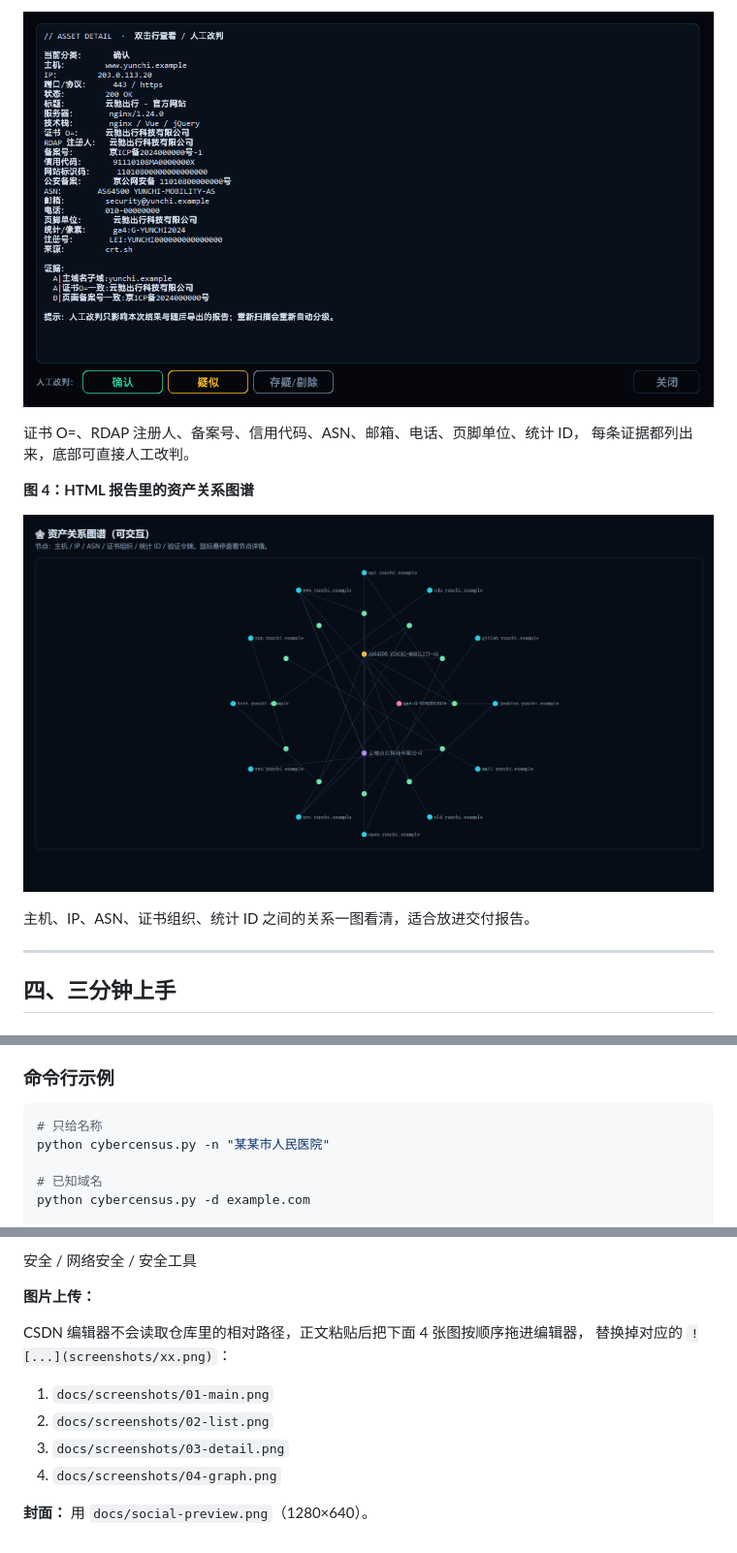
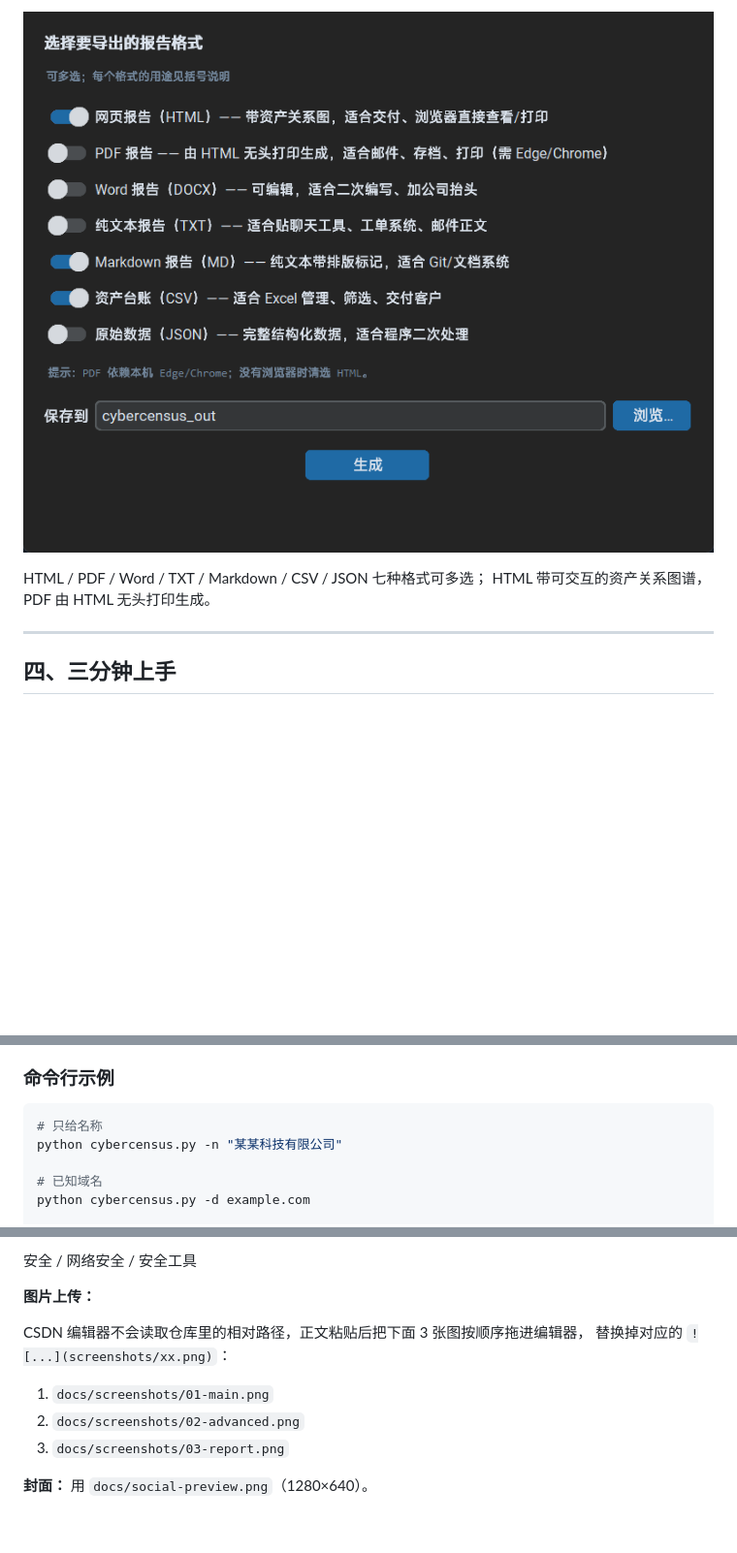
Before and after one commit to CEZWBB/CyberCensus, a Markdown page: docs/csdn-article.md, 3 parts joined by grey strips. Shown at 97% size. Drawn GitHub-style; pictures changed too: docs/screenshots/03-detail.png (deleted), docs/screenshots/03-report.png (added), docs/screenshots/04-graph.png (deleted); blank space fills up the shorter version.

````diff
--- a/docs/csdn-article.md
+++ b/docs/csdn-article.md
@@ -108,14 +98,8 @@ SRC 门户、API 网关、测试环境、CI/CD 等一堆分散资产，正好需
 
-![资产详情](screenshots/03-detail.png)
+![报告格式](screenshots/03-report.png)
 
-证书 O=、RDAP 注册人、备案号、信用代码、ASN、邮箱、电话、页脚单位、统计 ID，
-每条证据都列出来，底部可直接人工改判。
-
-**图 4：HTML 报告里的资产关系图谱**
-
-![资产图谱](screenshots/04-graph.png)
-
-主机、IP、ASN、证书组织、统计 ID 之间的关系一图看清，适合放进交付报告。
+HTML / PDF / Word / TXT / Markdown / CSV / JSON 七种格式可多选；
+HTML 带可交互的资产关系图谱，PDF 由 HTML 无头打印生成。
 
 ---
 
@@ -152,7 +136,7 @@ python asm_gui.pyw
 
 ```bash
 # 只给名称
-python cybercensus.py -n "某某市人民医院"
+python cybercensus.py -n "某某科技有限公司"
 
 # 已知域名
 python cybercensus.py -d example.com
@@ -234,12 +218,11 @@ python cybercensus.py -d example.com --watch 30
 
 **图片上传：**
 
-CSDN 编辑器不会读取仓库里的相对路径，正文粘贴后把下面 4 张图按顺序拖进编辑器，
+CSDN 编辑器不会读取仓库里的相对路径，正文粘贴后把下面 3 张图按顺序拖进编辑器，
 替换掉对应的 `![...](screenshots/xx.png)`：
 
 1. `docs/screenshots/01-main.png`
-2. `docs/screenshots/02-list.png`
-3. `docs/screenshots/03-detail.png`
-4. `docs/screenshots/04-graph.png`
+2. `docs/screenshots/02-advanced.png`
+3. `docs/screenshots/03-report.png`
 
 **封面：** 用 `docs/social-preview.png`（1280×640）。
````
Also changed, not shown: other parts of docs/csdn-article.md (+14 -24 lines), docs/screenshots/01-main.png, docs/screenshots/02-advanced.png (added), docs/screenshots/02-list.png (deleted), 1 other file.
